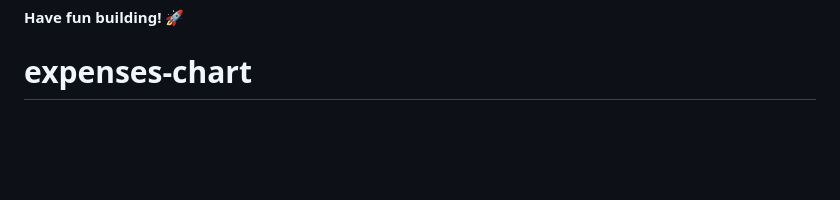
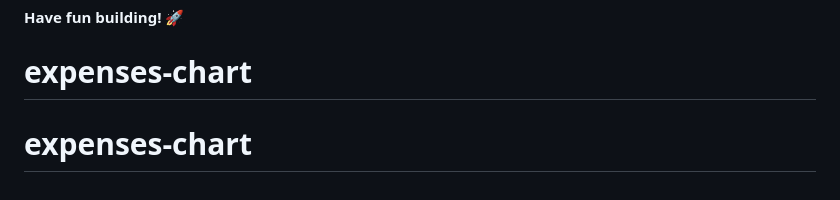
Before and after one commit to DantonR/expenses-chart, a Markdown page: README.md, the part around the change. GitHub-like rendering; blank space fills up the shorter version.

```diff
--- a/README.md
+++ b/README.md
@@ -96,3 +96,4 @@ This challenge is completely free. Please share it with anyone who will find it
 
 **Have fun building!** 🚀
 # expenses-chart
+# expenses-chart
```
